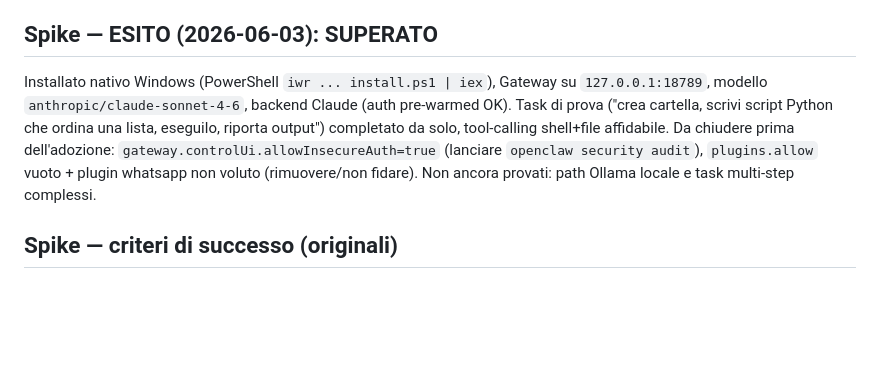
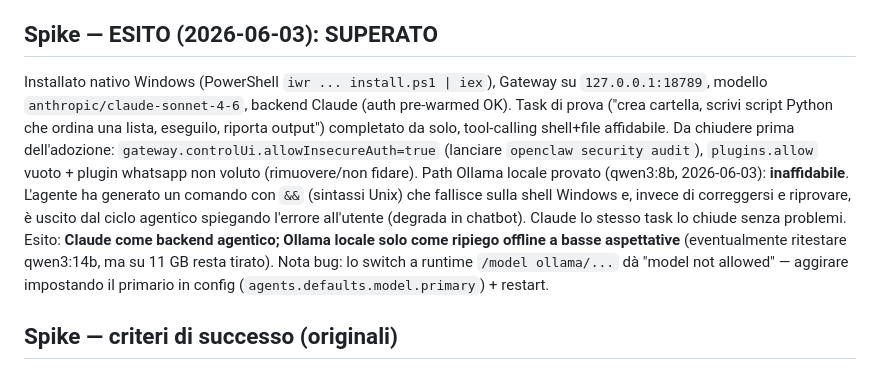
Before and after one commit to cerantolafrancesco-ux/jarvis, a Markdown page: JARVIS-Vault/00_CORE/CAP_OPENCLAW.md, the part around the change. GitHub-like rendering; blank space fills up the shorter version.

Commit message:
JARVIS - backup 2026-06-03 01:58

```diff
--- a/JARVIS-Vault/00_CORE/CAP_OPENCLAW.md
+++ b/JARVIS-Vault/00_CORE/CAP_OPENCLAW.md
@@ -35,7 +35,7 @@ Eseguire task reali: creare/leggere/modificare file, lanciare comandi shell, nav
 In **locale** il tool-calling affidabile chiede 14B–32B con contesto ampio: un 14B Q4 ci sta ma 64k di contesto satura la VRAM → agente "discreto" per routine, meno affidabile di Claude sui task complessi. Con backend **Claude** questo limite non si pone (gira in cloud), al costo del consumo a consumo.
 
 ## Spike — ESITO (2026-06-03): SUPERATO
-Installato nativo Windows (PowerShell `iwr ... install.ps1 | iex`), Gateway su `127.0.0.1:18789`, modello `anthropic/claude-sonnet-4-6`, backend Claude (auth pre-warmed OK). Task di prova ("crea cartella, scrivi script Python che ordina una lista, eseguilo, riporta output") completato da solo, tool-calling shell+file affidabile. Da chiudere prima dell'adozione: `gateway.controlUi.allowInsecureAuth=true` (lanciare `openclaw security audit`), `plugins.allow` vuoto + plugin whatsapp non voluto (rimuovere/non fidare). Non ancora provati: path Ollama locale e task multi-step complessi.
+Installato nativo Windows (PowerShell `iwr ... install.ps1 | iex`), Gateway su `127.0.0.1:18789`, modello `anthropic/claude-sonnet-4-6`, backend Claude (auth pre-warmed OK). Task di prova ("crea cartella, scrivi script Python che ordina una lista, eseguilo, riporta output") completato da solo, tool-calling shell+file affidabile. Da chiudere prima dell'adozione: `gateway.controlUi.allowInsecureAuth=true` (lanciare `openclaw security audit`), `plugins.allow` vuoto + plugin whatsapp non voluto (rimuovere/non fidare). Path Ollama locale provato (qwen3:8b, 2026-06-03): **inaffidabile**. L'agente ha generato un comando con `&&` (sintassi Unix) che fallisce sulla shell Windows e, invece di correggersi e riprovare, è uscito dal ciclo agentico spiegando l'errore all'utente (degrada in chatbot). Claude lo stesso task lo chiude senza problemi. Esito: **Claude come backend agentico; Ollama locale solo come ripiego offline a basse aspettative** (eventualmente ritestare qwen3:14b, ma su 11 GB resta tirato). Nota bug: lo switch a runtime `/model ollama/...` dà "model not allowed" — aggirare impostando il primario in config (`agents.defaults.model.primary`) + restart.
 
 ## Spike — criteri di successo (originali)
 Installare → puntare al backend **claude-cli** → far eseguire un task reale (es. "crea una cartella, scrivici uno script che ordina una lista, eseguilo e riporta l'output") → misurare: affidabilità del tool-calling, tempo, attriti d'integrazione. Poi decidere se promuoverlo a motore agentico di JARVIS o ripiegare su orchestratore su misura (Qwen3 tool-calling).
```
